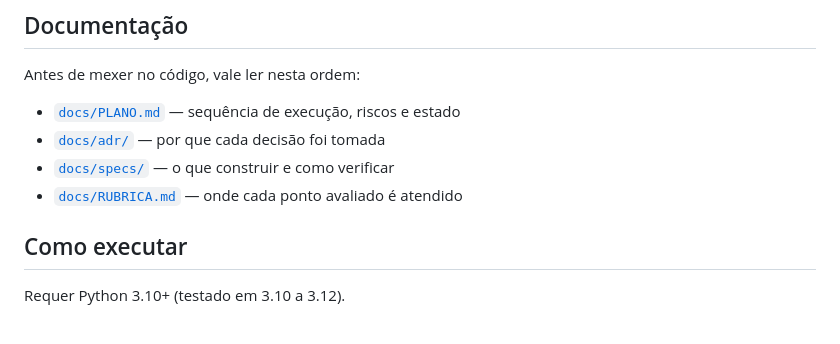
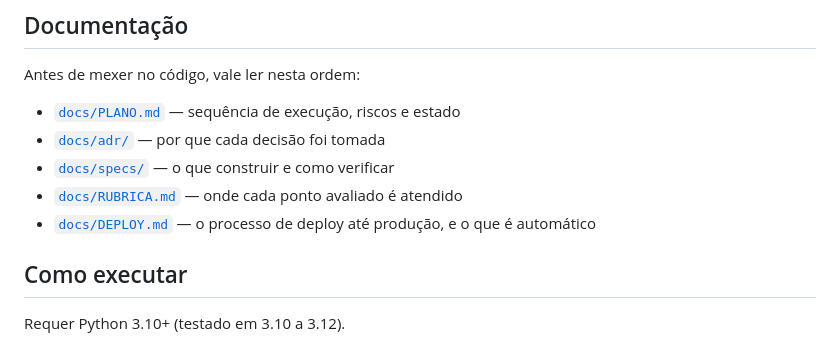
Before and after one commit to diegoedataengineer/fraud-triage, a Markdown page: README.md, the part around the change. GitHub-like rendering.

```diff
--- a/README.md
+++ b/README.md
@@ -121,6 +121,7 @@ Antes de mexer no código, vale ler nesta ordem:
 - [`docs/adr/`](docs/adr/) — por que cada decisão foi tomada
 - [`docs/specs/`](docs/specs/) — o que construir e como verificar
 - [`docs/RUBRICA.md`](docs/RUBRICA.md) — onde cada ponto avaliado é atendido
+- [`docs/DEPLOY.md`](docs/DEPLOY.md) — o processo de deploy até produção, e o que é automático
 
 ## Como executar
 
```
Also changed, not shown: docs/DEPLOY.md (added, +228 -0 lines).
